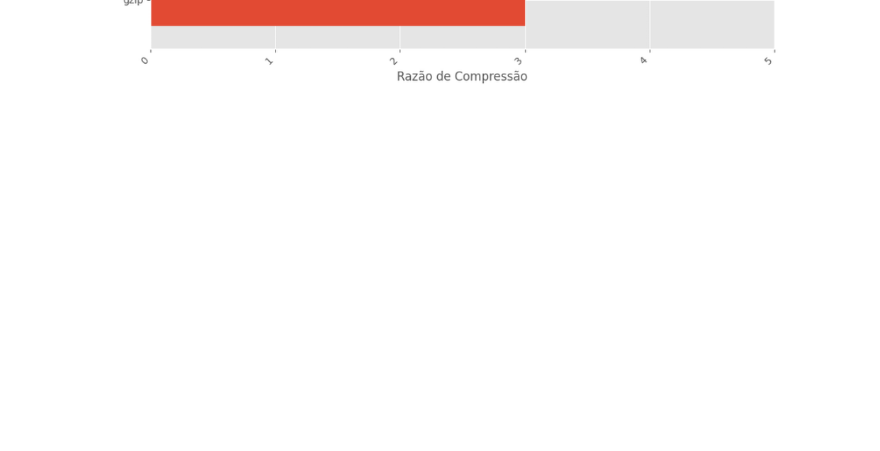
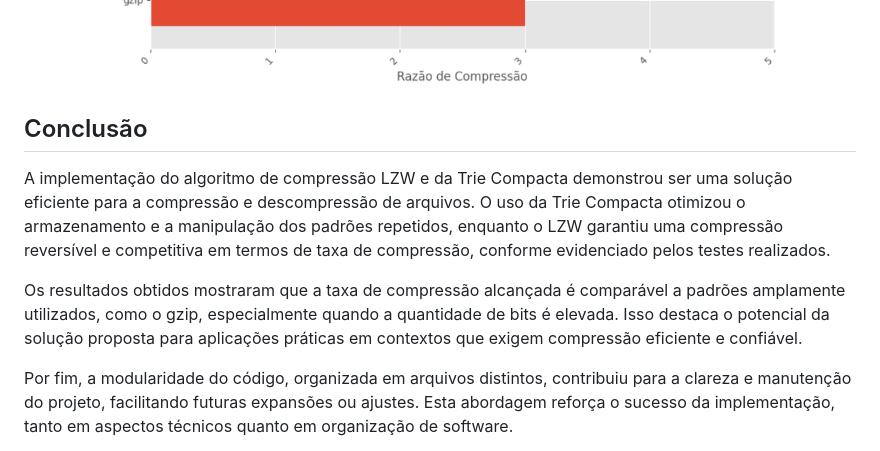
Before and after one commit to chris-vieira/algoritmos-ii_tp01, a Markdown page: README.md, the part around the change. Drawn GitHub-style; blank space fills up the shorter version.

Commit message:
doc: rewrite conclusions

```diff
--- a/README.md
+++ b/README.md
@@ -36,3 +36,11 @@ A Figura abaixo exibe o gráfico com a razão de compressão para o arquivo .txt
 
 
 <img title="Razão de Compressão" src="/doc/razao-de-compressao-biblia.png">
+
+## Conclusão
+
+A implementação do algoritmo de compressão LZW e da Trie Compacta demonstrou ser uma solução eficiente para a compressão e descompressão de arquivos. O uso da Trie Compacta otimizou o armazenamento e a manipulação dos padrões repetidos, enquanto o LZW garantiu uma compressão reversível e competitiva em termos de taxa de compressão, conforme evidenciado pelos testes realizados.
+
+Os resultados obtidos mostraram que a taxa de compressão alcançada é comparável a padrões amplamente utilizados, como o gzip, especialmente quando a quantidade de bits é elevada. Isso destaca o potencial da solução proposta para aplicações práticas em contextos que exigem compressão eficiente e confiável.
+
+Por fim, a modularidade do código, organizada em arquivos distintos, contribuiu para a clareza e manutenção do projeto, facilitando futuras expansões ou ajustes. Esta abordagem reforça o sucesso da implementação, tanto em aspectos técnicos quanto em organização de software.
```
